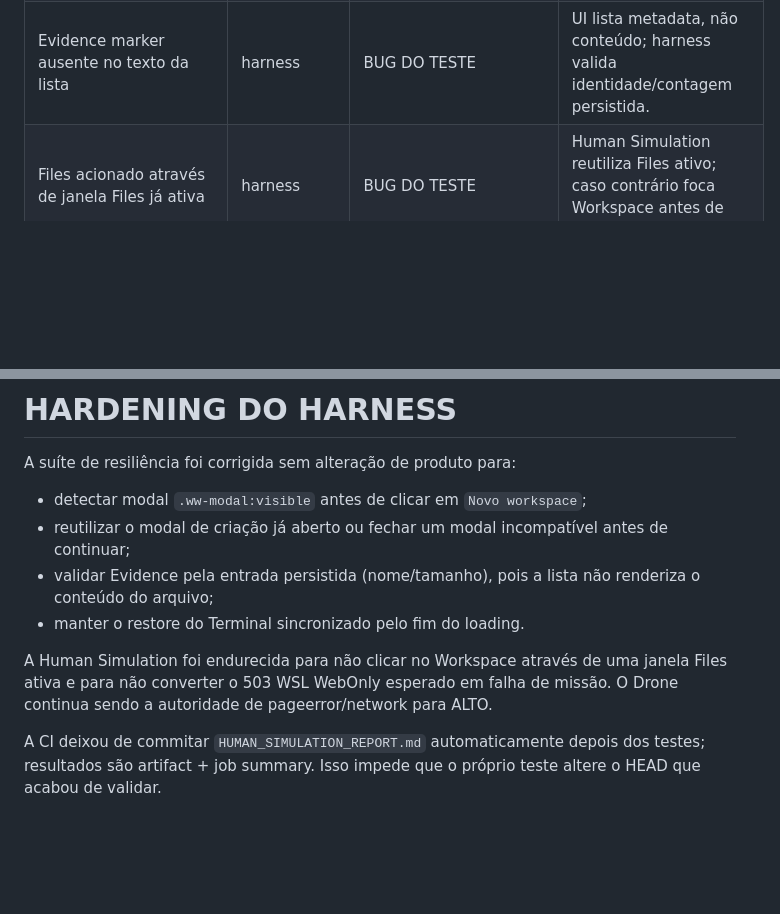
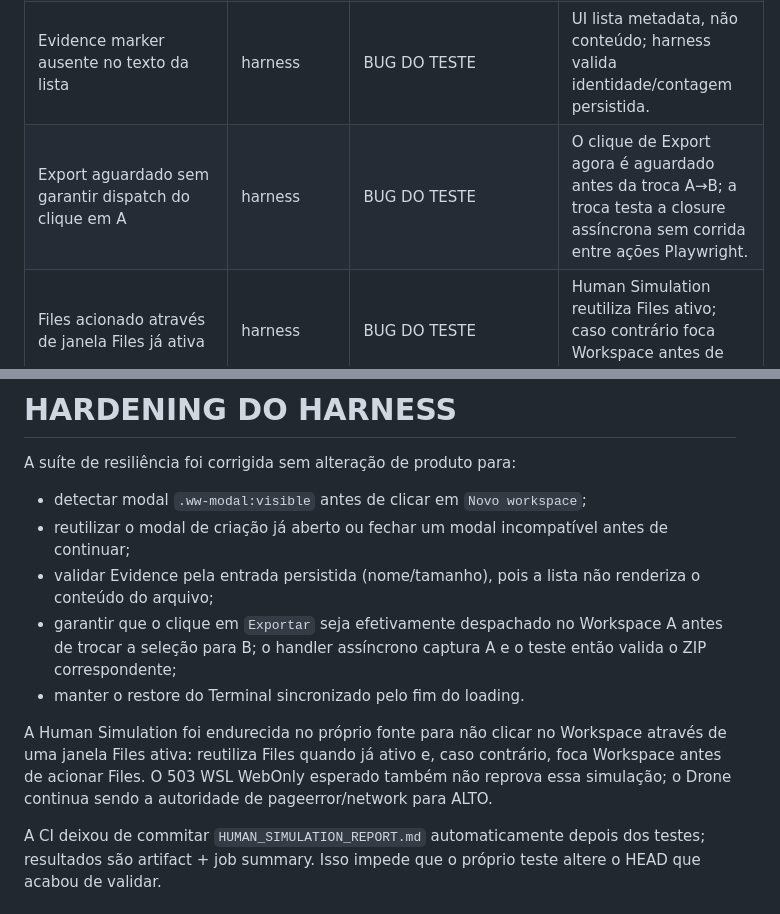
Before and after one commit to denevieirazz/kali-web, a Markdown page: DRONE_TRIAGE.md, 2 parts joined by grey strips. Rendered like a GitHub page; blank space fills up the shorter version.

Commit message:
docs(hardening): registrar corrida de export do harness

```diff
--- a/DRONE_TRIAGE.md
+++ b/DRONE_TRIAGE.md
@@ -17,6 +17,7 @@ Autoridade: resultados reproduzidos pelo Workflow Drone. Nenhum achado baixo/mé
 | `Elemento coberto: Exportar Workspace` | ALTO | BUG DO PRODUTO | Sidecar Batch4 não modal deixou de ficar acima das janelas; regressão unitária + Drone. |
 | modal interceptando `Novo workspace` na resiliência | harness | BUG DO TESTE | Harness detecta modal já aberto e reutiliza create modal ou fecha modal incompatível. |
 | Evidence marker ausente no texto da lista | harness | BUG DO TESTE | UI lista metadata, não conteúdo; harness valida identidade/contagem persistida. |
+| Export aguardado sem garantir dispatch do clique em A | harness | BUG DO TESTE | O clique de Export agora é aguardado antes da troca A→B; a troca testa a closure assíncrona sem corrida entre ações Playwright. |
 | Files acionado através de janela Files já ativa | harness | BUG DO TESTE | Human Simulation reutiliza Files ativo; caso contrário foca Workspace antes de acionar Files. |
 
 # ROOT CAUSE
@@ -87,9 +88,10 @@ A suíte de resiliência foi corrigida sem alteração de produto para:
 - detectar modal `.ww-modal:visible` antes de clicar em `Novo workspace`;
 - reutilizar o modal de criação já aberto ou fechar um modal incompatível antes de continuar;
 - validar Evidence pela entrada persistida (nome/tamanho), pois a lista não renderiza o conteúdo do arquivo;
+- garantir que o clique em `Exportar` seja efetivamente despachado no Workspace A antes de trocar a seleção para B; o handler assíncrono captura A e o teste então valida o ZIP correspondente;
 - manter o restore do Terminal sincronizado pelo fim do loading.
 
-A Human Simulation foi endurecida para não clicar no Workspace através de uma janela Files ativa e para não converter o 503 WSL WebOnly esperado em falha de missão. O Drone continua sendo a autoridade de pageerror/network para ALTO.
+A Human Simulation foi endurecida no próprio fonte para não clicar no Workspace através de uma janela Files ativa: reutiliza Files quando já ativo e, caso contrário, foca Workspace antes de acionar Files. O 503 WSL WebOnly esperado também não reprova essa simulação; o Drone continua sendo a autoridade de pageerror/network para ALTO.
 
 A CI deixou de commitar `HUMAN_SIMULATION_REPORT.md` automaticamente depois dos testes; resultados são artifact + job summary. Isso impede que o próprio teste altere o HEAD que acabou de validar.
 
```
